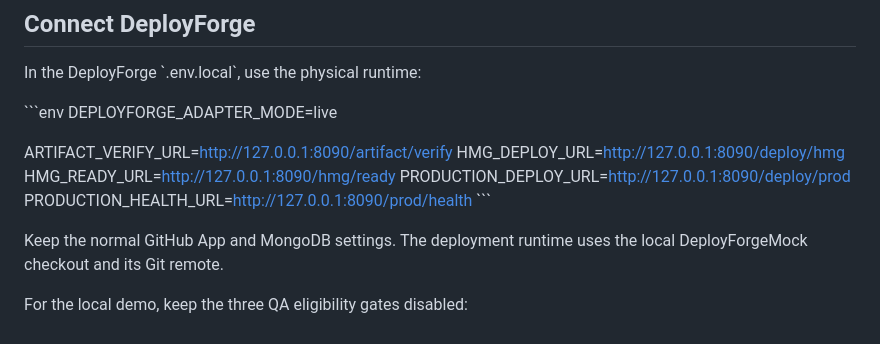
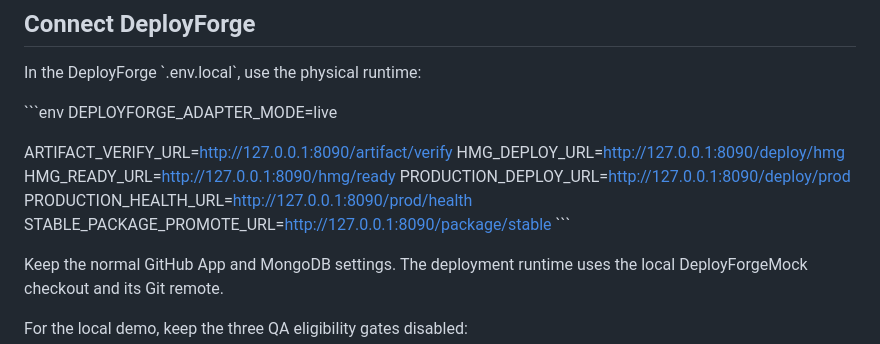
Before and after one commit to haroldcsbecker/DeployForgeMock, a Markdown page: README.md, the part around the change. Rendered like a GitHub page.

Commit message:
docs: document stable package promotion

```diff
--- a/README.md
+++ b/README.md
@@ -123,6 +123,7 @@ HMG_DEPLOY_URL=http://127.0.0.1:8090/deploy/hmg
 HMG_READY_URL=http://127.0.0.1:8090/hmg/ready
 PRODUCTION_DEPLOY_URL=http://127.0.0.1:8090/deploy/prod
 PRODUCTION_HEALTH_URL=http://127.0.0.1:8090/prod/health
+STABLE_PACKAGE_PROMOTE_URL=http://127.0.0.1:8090/package/stable
 \`\`\`
 
 Keep the normal GitHub App and MongoDB settings. The deployment runtime uses the local DeployForgeMock checkout and its Git remote.
```
